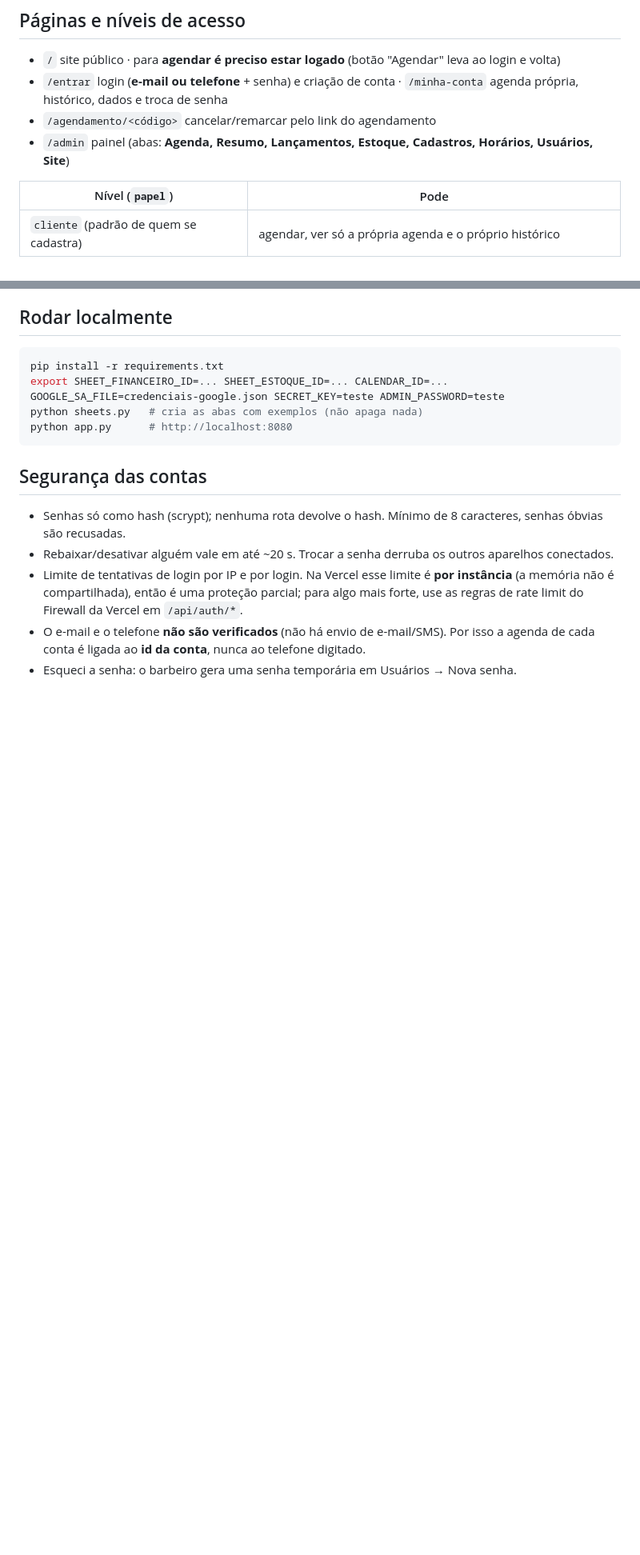
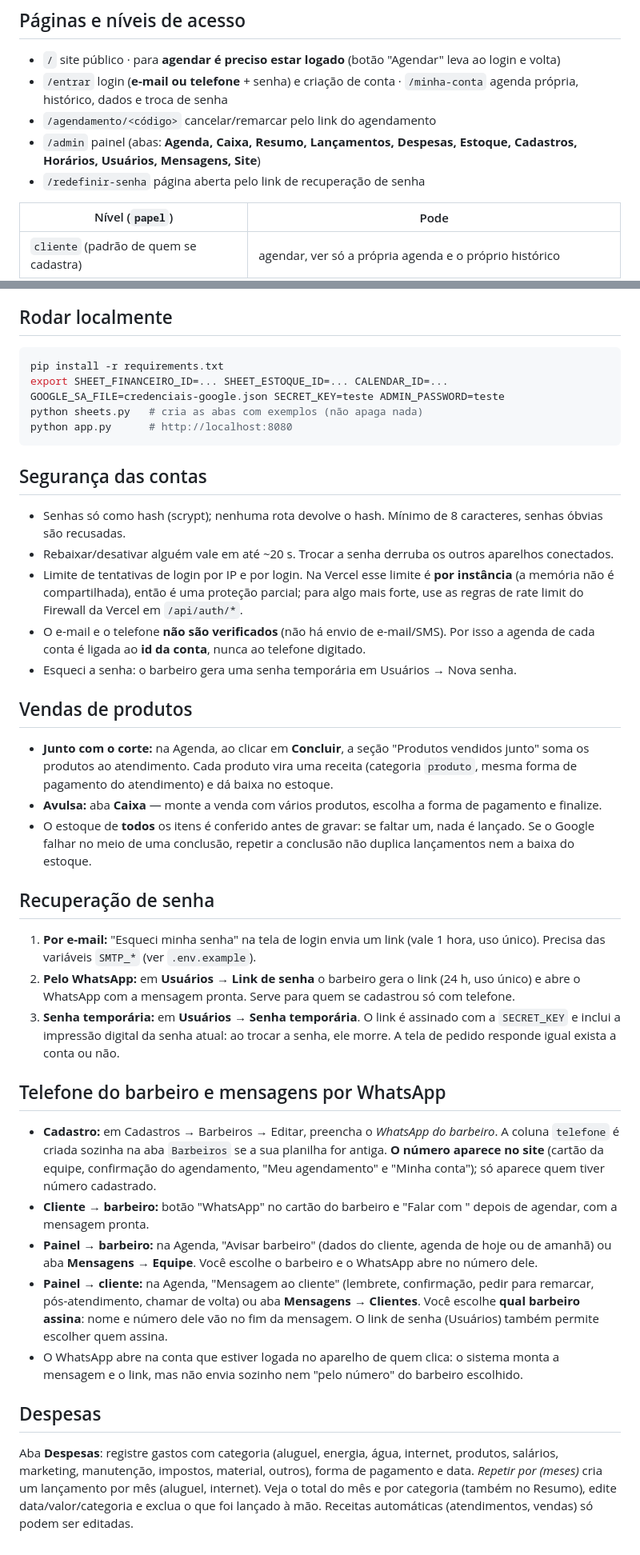
Before and after one commit to DiegoDCG89/Barbearia00, a Markdown page: README.md, 2 parts joined by grey strips. Shown at 80% size. GitHub-like rendering; blank space fills up the shorter version.

Commit message:
Revise README for admin panel and account updates
Updated README to reflect changes in admin panel sections and account management features.

```diff
--- a/README.md
+++ b/README.md
@@ -14,7 +14,8 @@ Sem banco de dados próprio: tudo mora no Google.
 - `/` site público · para **agendar é preciso estar logado** (botão "Agendar" leva ao login e volta)
 - `/entrar` login (**e-mail ou telefone** + senha) e criação de conta · `/minha-conta` agenda própria, histórico, dados e troca de senha
 - `/agendamento/<código>` cancelar/remarcar pelo link do agendamento
-- `/admin` painel (abas: **Agenda, Resumo, Lançamentos, Estoque, Cadastros, Horários, Usuários, Site**)
+- `/admin` painel (abas: **Agenda, Caixa, Resumo, Lançamentos, Despesas, Estoque, Cadastros, Horários, Usuários, Mensagens, Site**)
+- `/redefinir-senha` página aberta pelo link de recuperação de senha
 
 | Nível (`papel`) | Pode |
 |---|---|
@@ -55,3 +57,24 @@ python app.py      # http://localhost:8080
 - Limite de tentativas de login por IP e por login. Na Vercel esse limite é **por instância** (a memória não é compartilhada), então é uma proteção parcial; para algo mais forte, use as regras de rate limit do Firewall da Vercel em `/api/auth/*`.
 - O e-mail e o telefone **não são verificados** (não há envio de e-mail/SMS). Por isso a agenda de cada conta é ligada ao **id da conta**, nunca ao telefone digitado.
 - Esqueci a senha: o barbeiro gera uma senha temporária em Usuários → Nova senha.
+
+## Vendas de produtos
+- **Junto com o corte:** na Agenda, ao clicar em **Concluir**, a seção "Produtos vendidos junto" soma os produtos ao atendimento. Cada produto vira uma receita (categoria `produto`, mesma forma de pagamento do atendimento) e dá baixa no estoque.
+- **Avulsa:** aba **Caixa** — monte a venda com vários produtos, escolha a forma de pagamento e finalize.
+- O estoque de **todos** os itens é conferido antes de gravar: se faltar um, nada é lançado. Se o Google falhar no meio de uma conclusão, repetir a conclusão não duplica lançamentos nem a baixa do estoque.
+
+## Recuperação de senha
+1. **Por e-mail:** "Esqueci minha senha" na tela de login envia um link (vale 1 hora, uso único). Precisa das variáveis `SMTP_*` (ver `.env.example`).
+2. **Pelo WhatsApp:** em **Usuários → Link de senha** o barbeiro gera o link (24 h, uso único) e abre o WhatsApp com a mensagem pronta. Serve para quem se cadastrou só com telefone.
+3. **Senha temporária:** em **Usuários → Senha temporária**.
+O link é assinado com a `SECRET_KEY` e inclui a impressão digital da senha atual: ao trocar a senha, ele morre. A tela de pedido responde igual exista a conta ou não.
+
+## Telefone do barbeiro e mensagens por WhatsApp
+- **Cadastro:** em Cadastros → Barbeiros → Editar, preencha o *WhatsApp do barbeiro*. A coluna `telefone` é criada sozinha na aba `Barbeiros` se a sua planilha for antiga. **O número aparece no site** (cartão da equipe, confirmação do agendamento, "Meu agendamento" e "Minha conta"); só aparece quem tiver número cadastrado.
+- **Cliente → barbeiro:** botão "WhatsApp" no cartão do barbeiro e "Falar com <nome>" depois de agendar, com a mensagem pronta.
+- **Painel → barbeiro:** na Agenda, "Avisar barbeiro" (dados do cliente, agenda de hoje ou de amanhã) ou aba **Mensagens → Equipe**. Você escolhe o barbeiro e o WhatsApp abre no número dele.
+- **Painel → cliente:** na Agenda, "Mensagem ao cliente" (lembrete, confirmação, pedir para remarcar, pós-atendimento, chamar de volta) ou aba **Mensagens → Clientes**. Você escolhe **qual barbeiro assina**: nome e número dele vão no fim da mensagem. O link de senha (Usuários) também permite escolher quem assina.
+- O WhatsApp abre na conta que estiver logada no aparelho de quem clica: o sistema monta a mensagem e o link, mas não envia sozinho nem "pelo número" do barbeiro escolhido.
+
+## Despesas
+Aba **Despesas**: registre gastos com categoria (aluguel, energia, água, internet, produtos, salários, marketing, manutenção, impostos, material, outros), forma de pagamento e data. *Repetir por (meses)* cria um lançamento por mês (aluguel, internet). Veja o total do mês e por categoria (também no Resumo), edite data/valor/categoria e exclua o que foi lançado à mão. Receitas automáticas (atendimentos, vendas) só podem ser editadas.
```
Also changed, not shown: other parts of README.md (+2 -1 lines).
